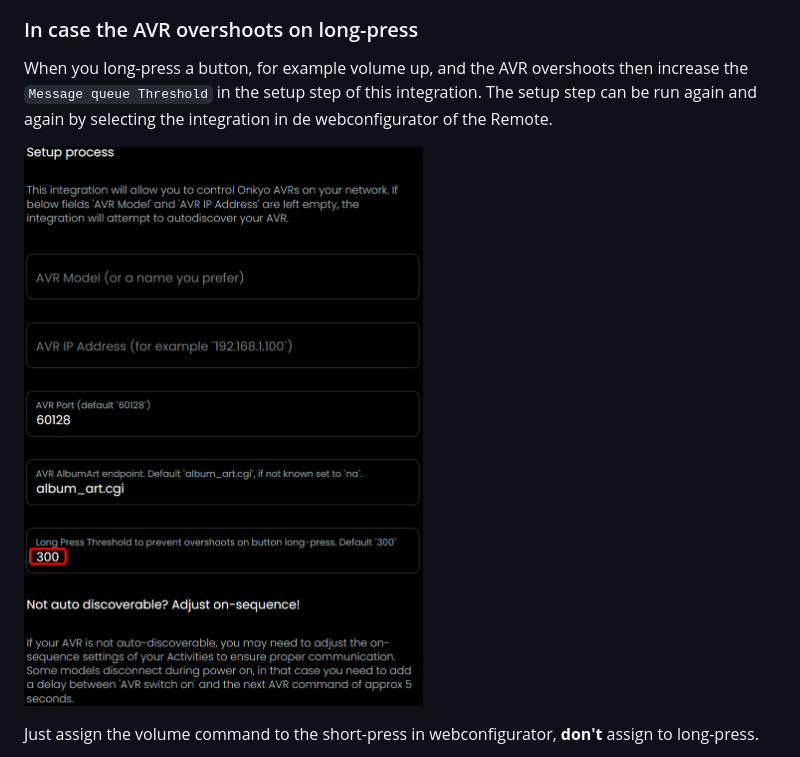
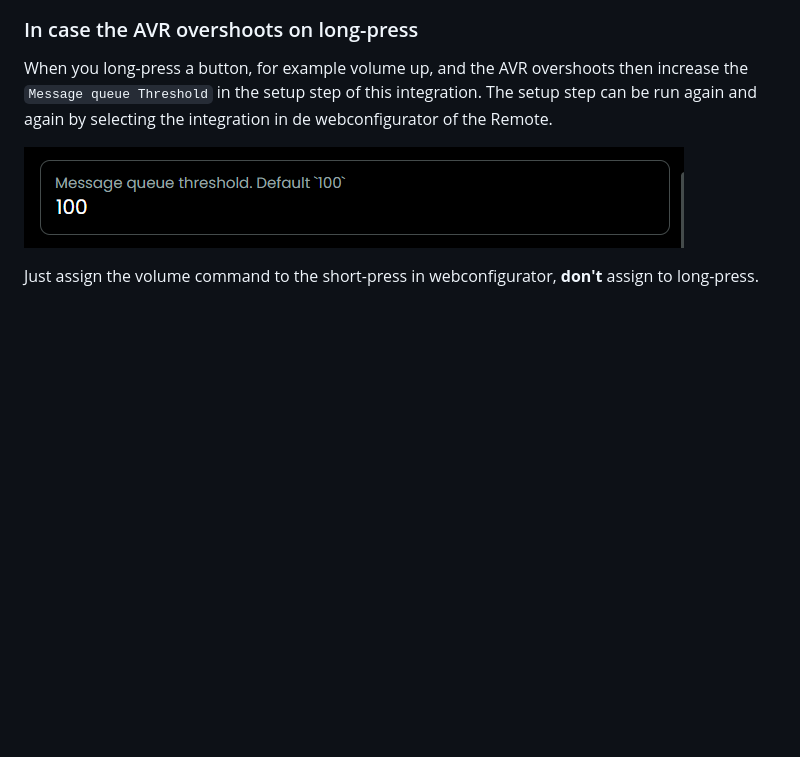
Before and after one commit to EddyMcNut/uc-intg-onkyo-avr, a Markdown page: docs/known-issues.md, the part around the change. GitHub-like rendering; pictures changed too: screenshots/longpress-threshold.png (deleted), screenshots/queue-threshold.png (added); blank space fills up the shorter version.

Commit message:
tar

```diff
--- a/docs/known-issues.md
+++ b/docs/known-issues.md
@@ -12,7 +12,7 @@ Some AVR models temporarily disconnect when powering on, in that case the next c
 
 When you long-press a button, for example volume up, and the AVR overshoots then increase the `Message queue Threshold` in the setup step of this integration. The setup step can be run again and again by selecting the integration in de webconfigurator of the Remote.
 
-![](../screenshots/longpress-threshold.png)
+![](../screenshots/queue-threshold.png)
 
 Just assign the volume command to the short-press in webconfigurator, **don't** assign to long-press.
 
```
Also changed, not shown: 3 other files.
